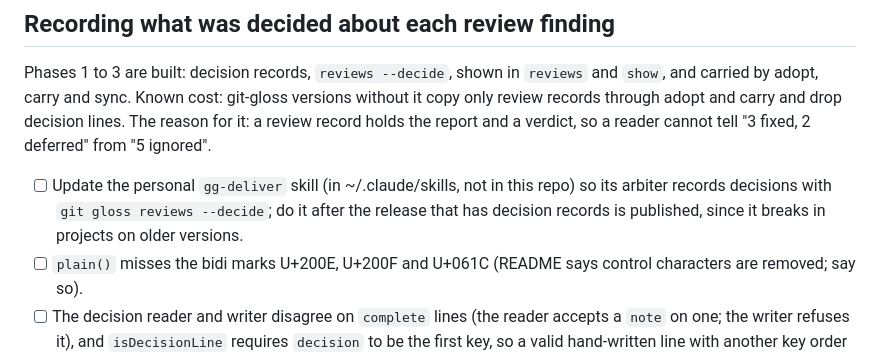
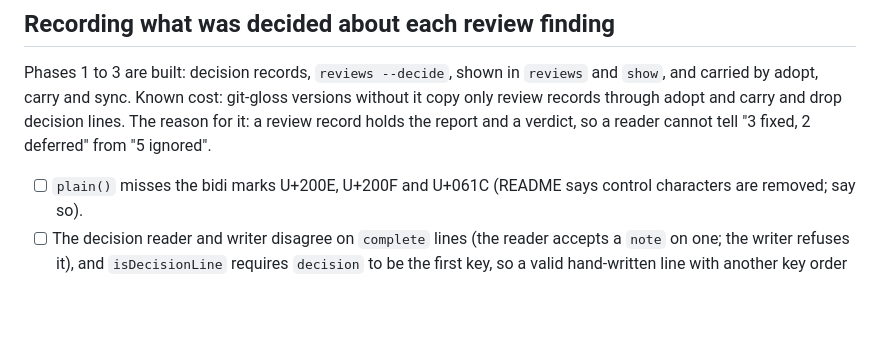
Before and after one commit to ok-ggwp/git-gloss, a Markdown page: TODO.md, the part around the change. Rendered like a GitHub page; blank space fills up the shorter version.

Commit message:
Remove the gg-deliver item from TODO: its arbiter now records decisions
Co-Authored-By: Claude Sonnet 5.5 <noreply@anthropic.com>

```diff
--- a/TODO.md
+++ b/TODO.md
@@ -193,7 +193,6 @@ git-gloss versions without it copy only review records through adopt and carry
 and drop decision lines. The reason for it: a review record holds the report
 and a verdict, so a reader cannot tell "3 fixed, 2 deferred" from "5 ignored".
 
-- [ ] Update the personal `gg-deliver` skill (in ~/.claude/skills, not in this repo) so its arbiter records decisions with `git gloss reviews --decide`; do it after the release that has decision records is published, since it breaks in projects on older versions.
 - [ ] `plain()` misses the bidi marks U+200E, U+200F and U+061C (README says control characters are removed; say so).
 - [ ] The decision reader and writer disagree on `complete` lines (the reader accepts a `note` on one; the writer refuses it), and `isDecisionLine` requires `decision` to be the first key, so a valid hand-written line with another key order is dropped silently. Parse, then check `decision === 1`. From the honesty review of the decision records.
 - [ ] The html Reviews view does not show decisions yet.
```
